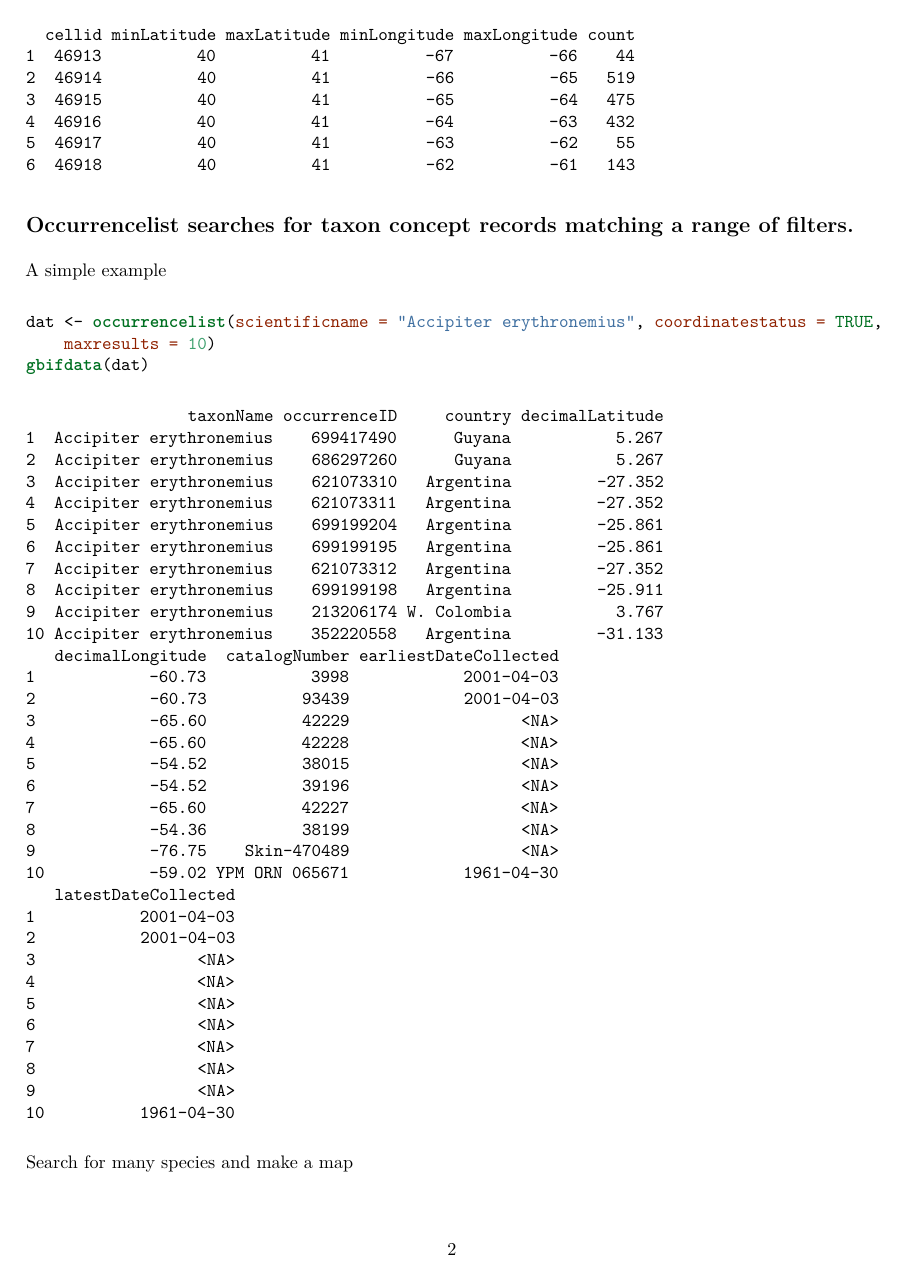
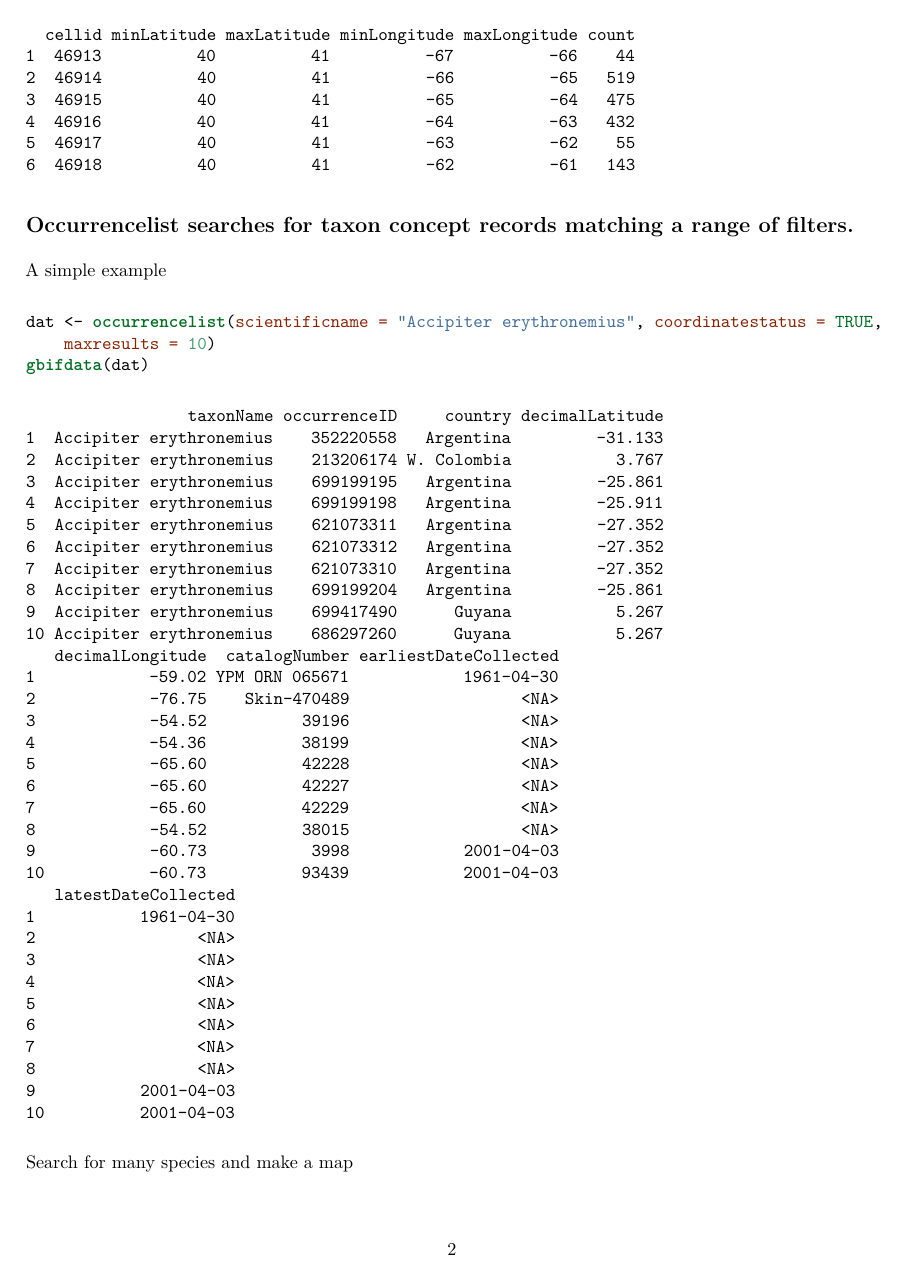
Before and after one commit to ropensci/rgbif, an R Markdown document (vignettes/rgbif_vignette_oldapi.Rmd): page 2 of 5. The pictures show the output file vignettes/rgbif_vignette_oldapi.pdf that the author committed with the source.

````diff
--- a/vignettes/rgbif_vignette_oldapi.Rmd
+++ b/vignettes/rgbif_vignette_oldapi.Rmd
@@ -99,38 +99,38 @@
 
 ```
                  taxonName occurrenceID     country decimalLatitude
-1  Accipiter erythronemius    699417490      Guyana           5.267
-2  Accipiter erythronemius    686297260      Guyana           5.267
-3  Accipiter erythronemius    621073310   Argentina         -27.352
-4  Accipiter erythronemius    621073311   Argentina         -27.352
-5  Accipiter erythronemius    699199204   Argentina         -25.861
-6  Accipiter erythronemius    699199195   Argentina         -25.861
-7  Accipiter erythronemius    621073312   Argentina         -27.352
-8  Accipiter erythronemius    699199198   Argentina         -25.911
-9  Accipiter erythronemius    213206174 W. Colombia           3.767
-10 Accipiter erythronemius    352220558   Argentina         -31.133
+1  Accipiter erythronemius    352220558   Argentina         -31.133
+2  Accipiter erythronemius    213206174 W. Colombia           3.767
+3  Accipiter erythronemius    699199195   Argentina         -25.861
+4  Accipiter erythronemius    699199198   Argentina         -25.911
+5  Accipiter erythronemius    621073311   Argentina         -27.352
+6  Accipiter erythronemius    621073312   Argentina         -27.352
+7  Accipiter erythronemius    621073310   Argentina         -27.352
+8  Accipiter erythronemius    699199204   Argentina         -25.861
+9  Accipiter erythronemius    699417490      Guyana           5.267
+10 Accipiter erythronemius    686297260      Guyana           5.267
    decimalLongitude  catalogNumber earliestDateCollected
-1            -60.73           3998            2001-04-03
-2            -60.73          93439            2001-04-03
-3            -65.60          42229                  <NA>
-4            -65.60          42228                  <NA>
-5            -54.52          38015                  <NA>
-6            -54.52          39196                  <NA>
-7            -65.60          42227                  <NA>
-8            -54.36          38199                  <NA>
-9            -76.75    Skin-470489                  <NA>
-10           -59.02 YPM ORN 065671            1961-04-30
+1            -59.02 YPM ORN 065671            1961-04-30
+2            -76.75    Skin-470489                  <NA>
+3            -54.52          39196                  <NA>
+4            -54.36          38199                  <NA>
+5            -65.60          42228                  <NA>
+6            -65.60          42227                  <NA>
+7            -65.60          42229                  <NA>
+8            -54.52          38015                  <NA>
+9            -60.73           3998            2001-04-03
+10           -60.73          93439            2001-04-03
    latestDateCollected
-1           2001-04-03
-2           2001-04-03
+1           1961-04-30
+2                 <NA>
 3                 <NA>
 4                 <NA>
 5                 <NA>
 6                 <NA>
 7                 <NA>
 8                 <NA>
-9                 <NA>
-10          1961-04-30
+9           2001-04-03
+10          2001-04-03
 ```
 
 
````
Also changed, not shown: inst/vign/rgbif_vignette.Rmd (+1 -1 lines), inst/vign/rgbif_vignette_oldapi.Rmd (+1 -1 lines), vignettes/rgbif_vignette.Rmd (+1 -1 lines), inst/vign/figure/occurrencelist_many.png, inst/vign/rgbif_vignette.md, inst/vign/rgbif_vignette_oldapi.md, vignettes/figure/occurrencelist_many.png, vignettes/rgbif_vignette.html, vignettes/rgbif_vignette.md, vignettes/rgbif_vignette.pdf, vignettes/rgbif_vignette_oldapi.html, vignettes/rgbif_vignette_oldapi.md, vignettes/rgbif_vignette_oldapi.pdf, vignettes/rgbif_vignette_oldapi.Rmd (2 more changed lines), 1 other file.
